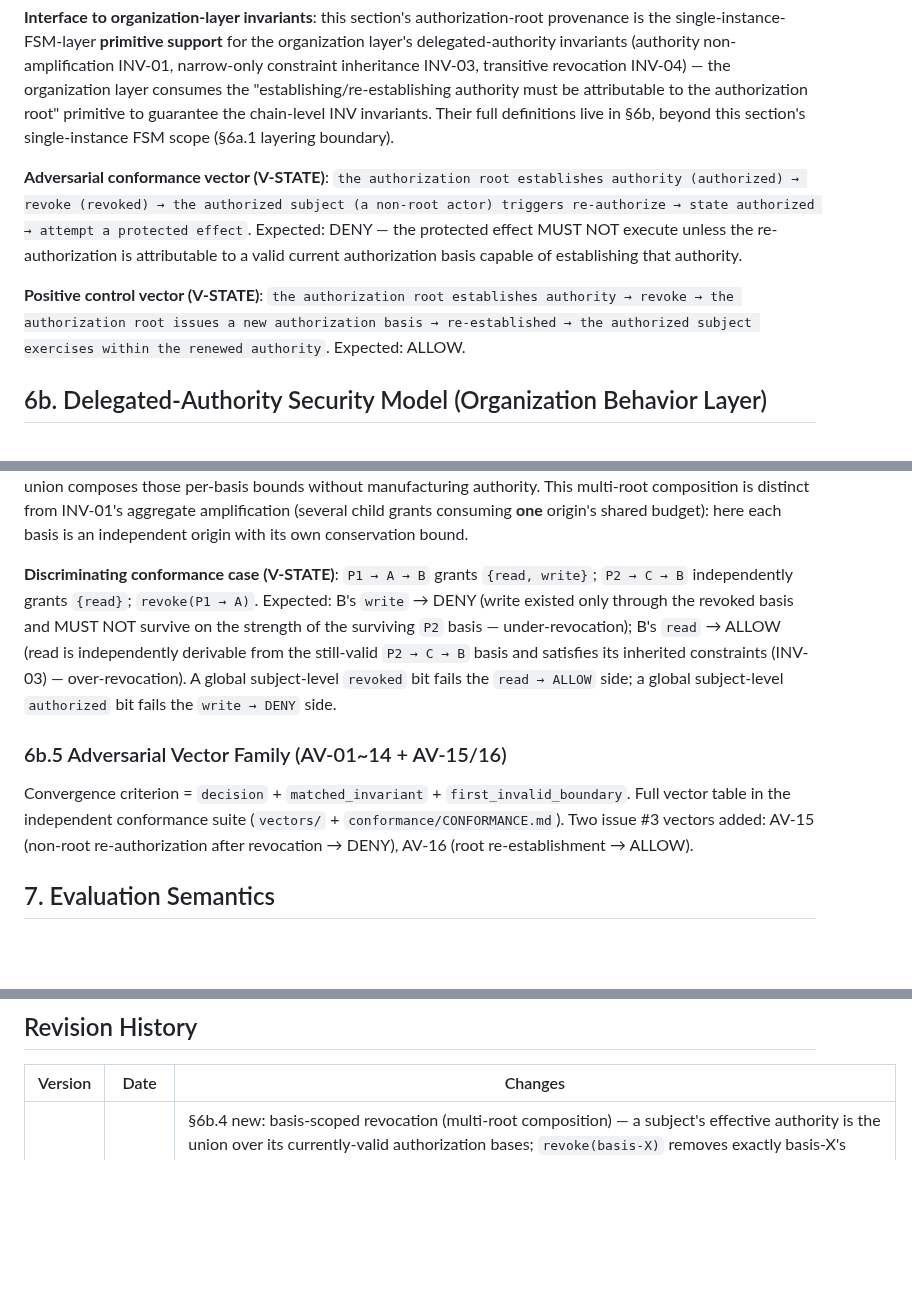
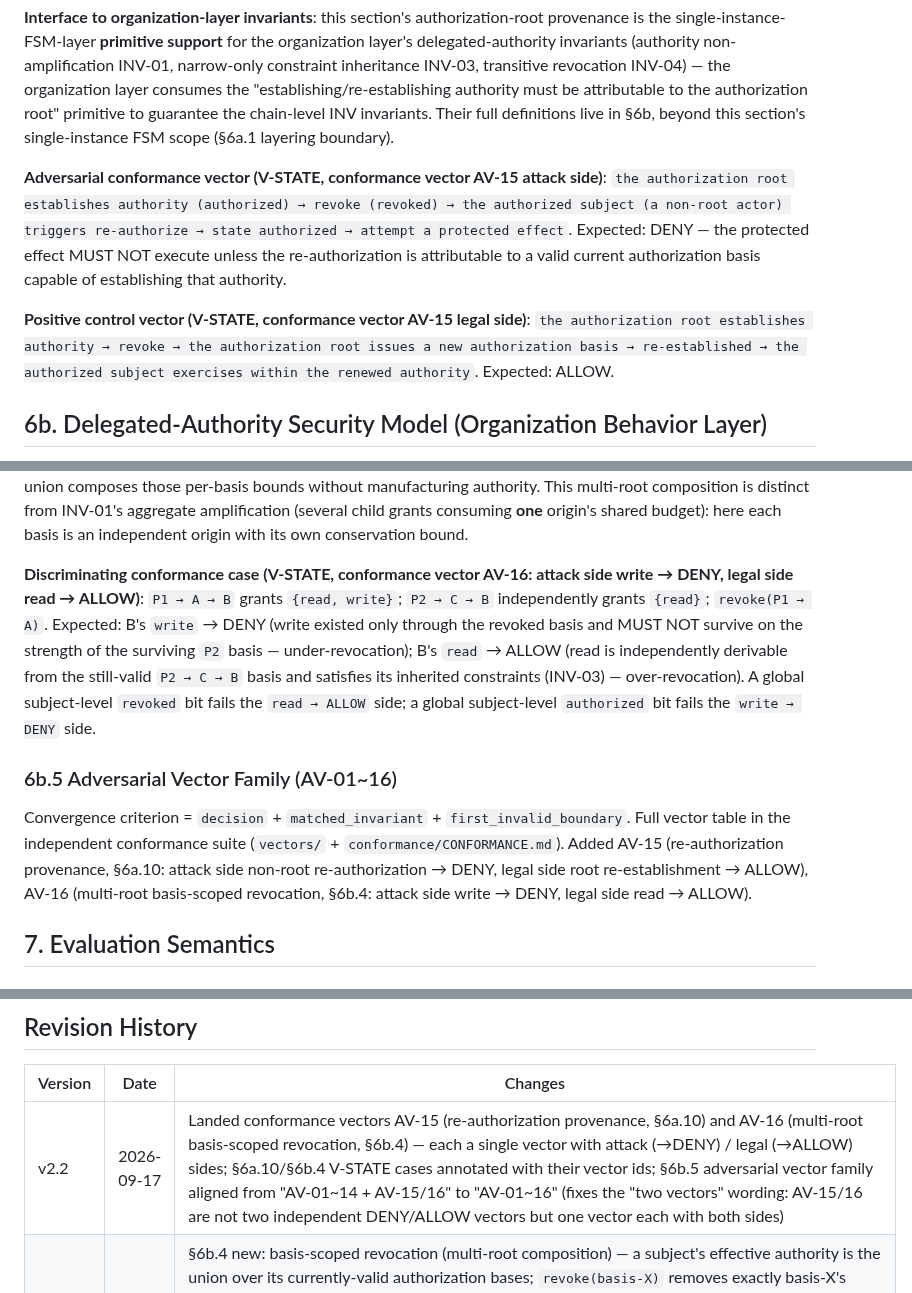
Before and after one commit to OpenOBA/erdl-landing, a Markdown page: erdl-language-spec-v2.1.en.md, 3 parts joined by grey strips. Drawn GitHub-style; blank space fills up the shorter version.

```diff
--- a/erdl-language-spec-v2.1.en.md
+++ b/erdl-language-spec-v2.1.en.md
@@ -808,9 +808,9 @@ If the freshness of the latest authoritative state cannot be established, the au
 
 **Interface to organization-layer invariants**: this section's authorization-root provenance is the single-instance-FSM-layer **primitive support** for the organization layer's delegated-authority invariants (authority non-amplification INV-01, narrow-only constraint inheritance INV-03, transitive revocation INV-04) — the organization layer consumes the "establishing/re-establishing authority must be attributable to the authorization root" primitive to guarantee the chain-level INV invariants. Their full definitions live in §6b, beyond this section's single-instance FSM scope (§6a.1 layering boundary).
 
-**Adversarial conformance vector (V-STATE)**: `the authorization root establishes authority (authorized) → revoke (revoked) → the authorized subject (a non-root actor) triggers re-authorize → state authorized → attempt a protected effect`. Expected: DENY — the protected effect MUST NOT execute unless the re-authorization is attributable to a valid current authorization basis capable of establishing that authority.
+**Adversarial conformance vector (V-STATE, conformance vector AV-15 attack side)**: `the authorization root establishes authority (authorized) → revoke (revoked) → the authorized subject (a non-root actor) triggers re-authorize → state authorized → attempt a protected effect`. Expected: DENY — the protected effect MUST NOT execute unless the re-authorization is attributable to a valid current authorization basis capable of establishing that authority.
 
-**Positive control vector (V-STATE)**: `the authorization root establishes authority → revoke → the authorization root issues a new authorization basis → re-established → the authorized subject exercises within the renewed authority`. Expected: ALLOW.
+**Positive control vector (V-STATE, conformance vector AV-15 legal side)**: `the authorization root establishes authority → revoke → the authorization root issues a new authorization basis → re-established → the authorized subject exercises within the renewed authority`. Expected: ALLOW.
 
 ## 6b. Delegated-Authority Security Model (Organization Behavior Layer)
 
@@ -880,11 +880,11 @@ A subject may hold the same (or overlapping) effective authority through more th
 
 **Relationship to INV-04**: this refines INV-04's "entire downstream subtree" to be basis-relative — the subtree of the revoked basis, not the subject's global authority. INV-04's irreversibility and §6a.10's new-basis requirement still hold: re-exercisability of the revoked lineage's authority MUST go through a new, independently established authorization basis; it is not restored by the survival of an unrelated basis. §6b.1's `effective_authority ⊆ authority(chain)` holds **per basis** — each basis's contribution is bounded by its own originating chain, and the union composes those per-basis bounds without manufacturing authority. This multi-root composition is distinct from INV-01's aggregate amplification (several child grants consuming **one** origin's shared budget): here each basis is an independent origin with its own conservation bound.
 
-**Discriminating conformance case (V-STATE)**: `P1 → A → B` grants `{read, write}`; `P2 → C → B` independently grants `{read}`; `revoke(P1 → A)`. Expected: B's `write` → DENY (write existed only through the revoked basis and MUST NOT survive on the strength of the surviving `P2` basis — under-revocation); B's `read` → ALLOW (read is independently derivable from the still-valid `P2 → C → B` basis and satisfies its inherited constraints (INV-03) — over-revocation). A global subject-level `revoked` bit fails the `read → ALLOW` side; a global subject-level `authorized` bit fails the `write → DENY` side.
+**Discriminating conformance case (V-STATE, conformance vector AV-16: attack side write → DENY, legal side read → ALLOW)**: `P1 → A → B` grants `{read, write}`; `P2 → C → B` independently grants `{read}`; `revoke(P1 → A)`. Expected: B's `write` → DENY (write existed only through the revoked basis and MUST NOT survive on the strength of the surviving `P2` basis — under-revocation); B's `read` → ALLOW (read is independently derivable from the still-valid `P2 → C → B` basis and satisfies its inherited constraints (INV-03) — over-revocation). A global subject-level `revoked` bit fails the `read → ALLOW` side; a global subject-level `authorized` bit fails the `write → DENY` side.
 
-### 6b.5 Adversarial Vector Family (AV-01~14 + AV-15/16)
+### 6b.5 Adversarial Vector Family (AV-01~16)
 
-Convergence criterion = `decision` + `matched_invariant` + `first_invalid_boundary`. Full vector table in the independent conformance suite (`vectors/` + `conformance/CONFORMANCE.md`). Two issue #3 vectors added: AV-15 (non-root re-authorization after revocation → DENY), AV-16 (root re-establishment → ALLOW).
+Convergence criterion = `decision` + `matched_invariant` + `first_invalid_boundary`. Full vector table in the independent conformance suite (`vectors/` + `conformance/CONFORMANCE.md`). Added AV-15 (re-authorization provenance, §6a.10: attack side non-root re-authorization → DENY, legal side root re-establishment → ALLOW), AV-16 (multi-root basis-scoped revocation, §6b.4: attack side write → DENY, legal side read → ALLOW).
 
 ## 7. Evaluation Semantics
 
@@ -1443,6 +1443,7 @@ Rules with function delegation (Grade C) MUST explicitly mark "contains non-reco
 
 | Version | Date | Changes |
 |------|------|------|
+| v2.2 | 2026-09-17 | Landed conformance vectors AV-15 (re-authorization provenance, §6a.10) and AV-16 (multi-root basis-scoped revocation, §6b.4) — each a single vector with attack (→DENY) / legal (→ALLOW) sides; §6a.10/§6b.4 V-STATE cases annotated with their vector ids; §6b.5 adversarial vector family aligned from "AV-01~14 + AV-15/16" to "AV-01~16" (fixes the "two vectors" wording: AV-15/16 are not two independent DENY/ALLOW vectors but one vector each with both sides) |
 | v2.2 | 2026-09-16 | §6b.4 new: basis-scoped revocation (multi-root composition) — a subject's effective authority is the union over its currently-valid authorization bases; `revoke(basis-X)` removes exactly basis-X's derivable authority (no less — full transitive closure of its downstream derivation; no more — other bases' contribution survives); MUST NOT reduce a subject's authority to a global per-subject revoked/authorized bit (forbids over-revocation and under-revocation); a surviving basis MUST NOT preserve authority unique to a revoked lineage; refines INV-04's "downstream subtree" to be basis-relative; glossary adds authorization basis |
 | v2.2 | 2026-09-15 | §6 decision types gain a design rationale: 13 types exist to maximize LLM value in the AI era, not simply allow/deny; five groups (allow-block / guide / human-in-the-loop / safety fallback / process) |
 | v2.2 | 2026-09-15 | §6a.9 new: latest-authoritative-head freshness (anti-rollback, integration requirement) — successful replay verification does not establish currentness (distinguish integrity/provenance from freshness); before authorizing a security-sensitive side effect the enforcement/recovery boundary MUST establish that `{state_version, transitions_head}` is the latest authoritative head (not superseded), implementation-neutral (monotonic epoch / durable anchor / signed checkpoint / consensus); fail closed when freshness cannot be established; V-STATE adds the `authorized@N/HN → revoke@N+1/HN+1 → restore historical prefix → replay succeeds → reject effect` anti-rollback vector |
```
Also changed, not shown: erdl-language-spec-v2.1.md (+6 -5 lines).
